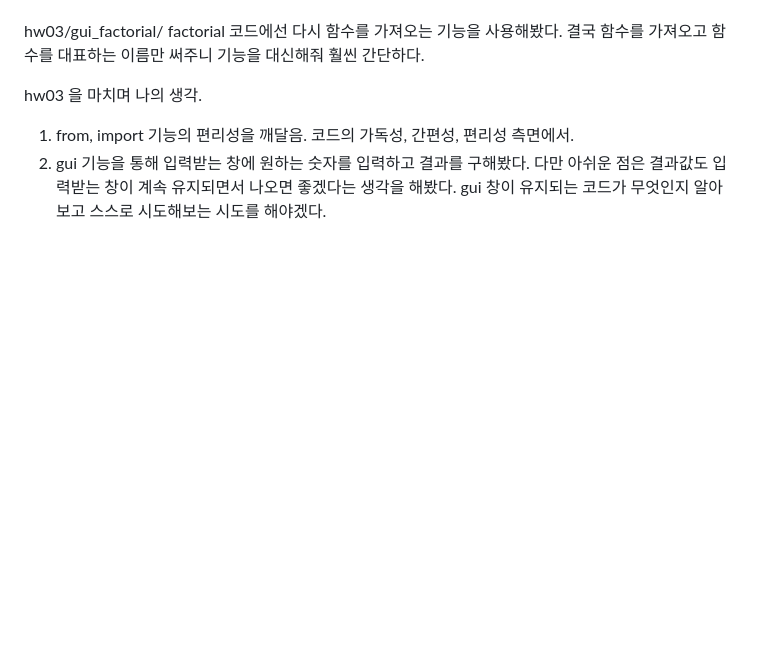
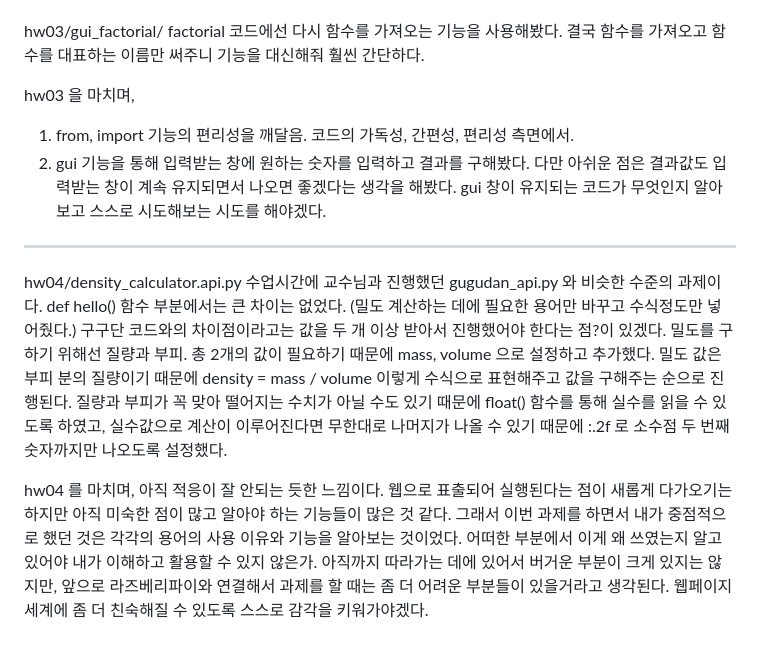
Before and after one commit to JBNUSFLEEHK/2024softeng, a Markdown page: README.md, the part around the change. Rendered like a GitHub page; blank space fills up the shorter version.

```diff
--- a/README.md
+++ b/README.md
@@ -33,8 +33,15 @@ hw03/gui_temp_f2c/ (from, import) 기능을 쓰지 않으니 불편한 점을
 
 hw03/gui_factorial/ factorial 코드에선 다시 함수를 가져오는 기능을 사용해봤다. 결국 함수를 가져오고 함수를 대표하는 이름만 써주니 기능을 대신해줘 훨씬 간단하다.
 
-hw03 을 마치며 나의 생각.
+hw03 을 마치며,
 
 1) from, import 기능의 편리성을 깨달음. 코드의 가독성, 간편성, 편리성 측면에서.
 2) gui 기능을 통해 입력받는 창에 원하는 숫자를 입력하고 결과를 구해봤다. 다만 아쉬운 점은 결과값도 입력받는 창이 계속 유지되면서 나오면 좋겠다는 생각을 해봤다.
    gui 창이 유지되는 코드가 무엇인지 알아보고 스스로 시도해보는 시도를 해야겠다.
+
+-------------------------------------------------------------------------------------------------------------------------------------------------------------------
+hw04/density_calculator.api.py
+수업시간에 교수님과 진행했던 gugudan_api.py 와 비슷한 수준의 과제이다. def hello() 함수 부분에서는 큰 차이는 없었다. (밀도 계산하는 데에 필요한 용어만 바꾸고 수식정도만 넣어줬다.) 구구단 코드와의 차이점이라고는 값을 두 개 이상 받아서 진행했어야 한다는 점?이 있겠다. 밀도를 구하기 위해선 질량과 부피. 총 2개의 값이 필요하기 때문에 mass, volume 으로 설정하고 추가했다. 밀도 값은 부피 분의 질량이기 때문에 density = mass / volume 이렇게 수식으로 표현해주고 값을 구해주는 순으로 진행된다. 질량과 부피가 꼭 맞아 떨어지는 수치가 아닐 수도 있기 때문에 float() 함수를 통해 실수를 읽을 수 있도록 하였고, 실수값으로 계산이 이루어진다면 무한대로 나머지가 나올 수 있기 때문에 :.2f 로 소수점 두 번째 숫자까지만 나오도록 설정했다.
+
+hw04 를 마치며,
+아직 적응이 잘 안되는 듯한 느낌이다. 웹으로 표출되어 실행된다는 점이 새롭게 다가오기는 하지만 아직 미숙한 점이 많고 알아야 하는 기능들이 많은 것 같다. 그래서 이번 과제를 하면서 내가 중점적으로 했던 것은 각각의 용어의 사용 이유와 기능을 알아보는 것이었다. 어떠한 부분에서 이게 왜 쓰였는지 알고 있어야 내가 이해하고 활용할 수 있지 않은가. 아직까지 따라가는 데에 있어서 버거운 부분이 크게 있지는 않지만, 앞으로 라즈베리파이와 연결해서 과제를 할 때는 좀 더 어려운 부분들이 있을거라고 생각된다. 웹페이지 세계에 좀 더 친숙해질 수 있도록 스스로 감각을 키워가야겠다.
```
